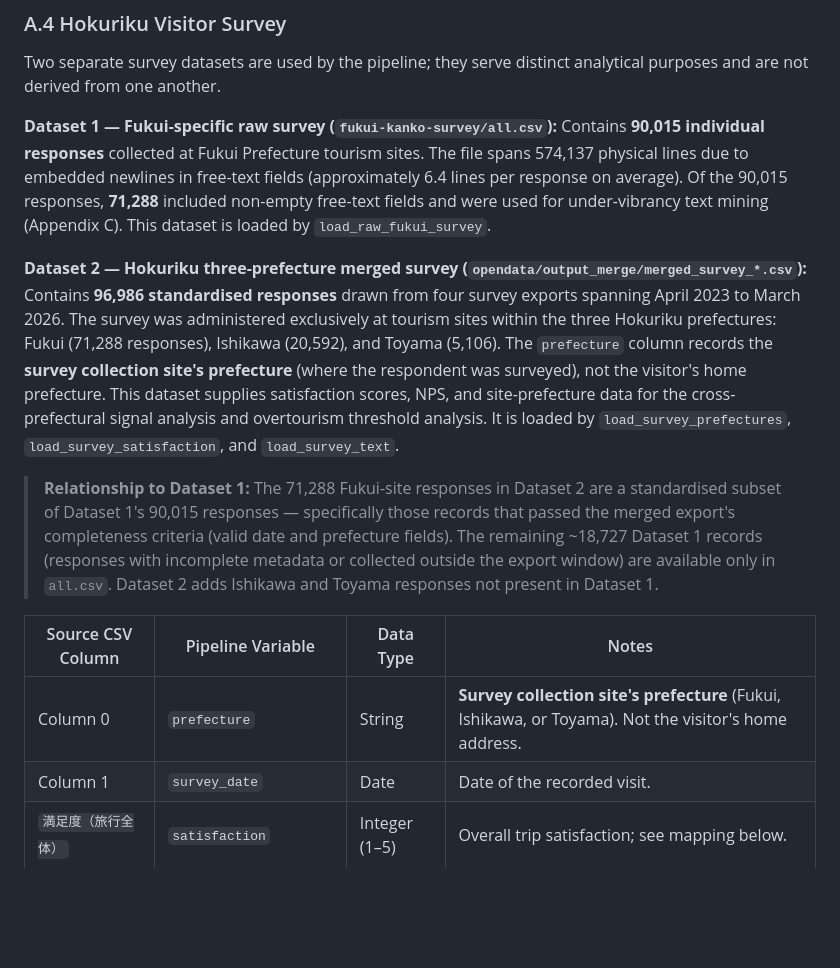
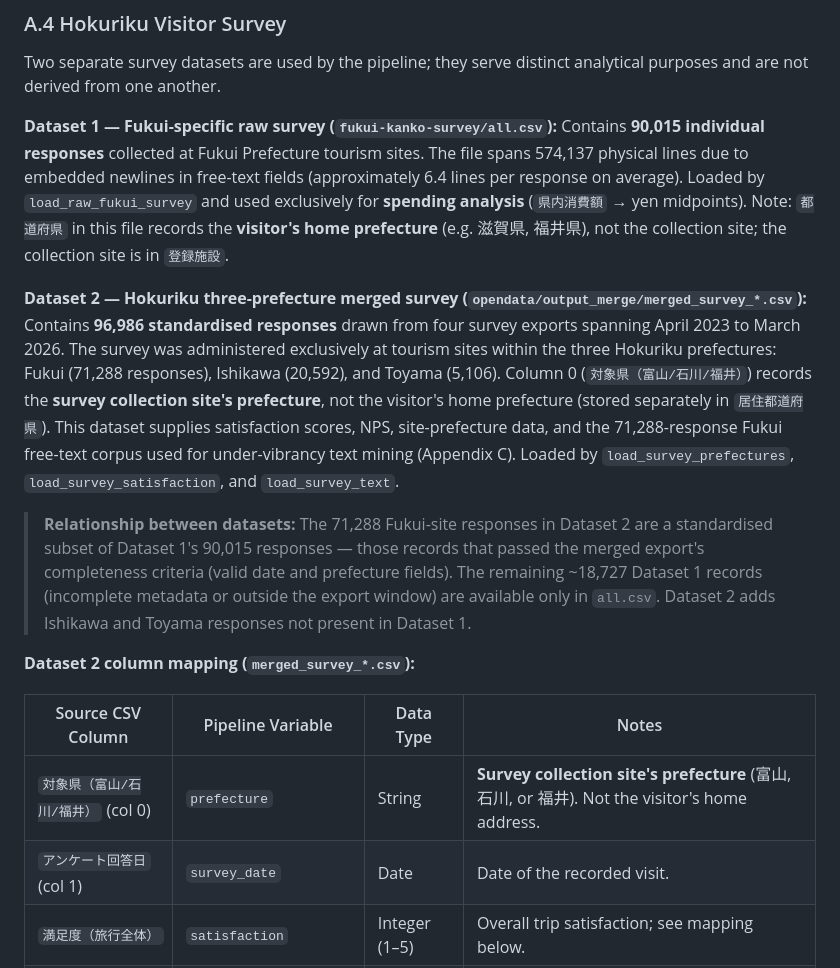
Before and after one commit to dinabelay-hub/hokuriku-tourism-ai-governance, a Markdown page: output/paper_appendices.md, the part around the change. Rendered like a GitHub page; blank space fills up the shorter version.

Commit message:
Fix A.4 survey dataset descriptions
- Dataset 1 (all.csv): clarify it is used only for spending analysis;
  correct that 都道府県 = visitor home prefecture, not collection site
- Dataset 2 (merged_survey): label column table explicitly as Dataset 2;
  show actual Japanese column names (対象県, アンケート回答日);
  add note that 居住都道府県 holds visitor home prefecture
- Remove incorrect claim that 71,288 free-text responses came from all.csv
  (they come from Dataset 2's Fukui subset via load_survey_text)

```diff
--- a/output/paper_appendices.md
+++ b/output/paper_appendices.md
@@ -52,16 +52,18 @@ Daily route-search metrics from the Tojinbo Google Business Profile were extract
 
 Two separate survey datasets are used by the pipeline; they serve distinct analytical purposes and are not derived from one another.
 
-**Dataset 1 — Fukui-specific raw survey (`fukui-kanko-survey/all.csv`):** Contains **90,015 individual responses** collected at Fukui Prefecture tourism sites. The file spans 574,137 physical lines due to embedded newlines in free-text fields (approximately 6.4 lines per response on average). Of the 90,015 responses, **71,288** included non-empty free-text fields and were used for under-vibrancy text mining (Appendix C). This dataset is loaded by `load_raw_fukui_survey`.
+**Dataset 1 — Fukui-specific raw survey (`fukui-kanko-survey/all.csv`):** Contains **90,015 individual responses** collected at Fukui Prefecture tourism sites. The file spans 574,137 physical lines due to embedded newlines in free-text fields (approximately 6.4 lines per response on average). Loaded by `load_raw_fukui_survey` and used exclusively for **spending analysis** (`県内消費額` → yen midpoints). Note: `都道府県` in this file records the **visitor's home prefecture** (e.g. 滋賀県, 福井県), not the collection site; the collection site is in `登録施設`.
 
-**Dataset 2 — Hokuriku three-prefecture merged survey (`opendata/output_merge/merged_survey_*.csv`):** Contains **96,986 standardised responses** drawn from four survey exports spanning April 2023 to March 2026. The survey was administered exclusively at tourism sites within the three Hokuriku prefectures: Fukui (71,288 responses), Ishikawa (20,592), and Toyama (5,106). The `prefecture` column records the **survey collection site's prefecture** (where the respondent was surveyed), not the visitor's home prefecture. This dataset supplies satisfaction scores, NPS, and site-prefecture data for the cross-prefectural signal analysis and overtourism threshold analysis. It is loaded by `load_survey_prefectures`, `load_survey_satisfaction`, and `load_survey_text`.
+**Dataset 2 — Hokuriku three-prefecture merged survey (`opendata/output_merge/merged_survey_*.csv`):** Contains **96,986 standardised responses** drawn from four survey exports spanning April 2023 to March 2026. The survey was administered exclusively at tourism sites within the three Hokuriku prefectures: Fukui (71,288 responses), Ishikawa (20,592), and Toyama (5,106). Column 0 (`対象県（富山/石川/福井）`) records the **survey collection site's prefecture**, not the visitor's home prefecture (stored separately in `居住都道府県`). This dataset supplies satisfaction scores, NPS, site-prefecture data, and the 71,288-response Fukui free-text corpus used for under-vibrancy text mining (Appendix C). Loaded by `load_survey_prefectures`, `load_survey_satisfaction`, and `load_survey_text`.
 
-> **Relationship to Dataset 1:** The 71,288 Fukui-site responses in Dataset 2 are a standardised subset of Dataset 1's 90,015 responses — specifically those records that passed the merged export's completeness criteria (valid date and prefecture fields). The remaining ~18,727 Dataset 1 records (responses with incomplete metadata or collected outside the export window) are available only in `all.csv`. Dataset 2 adds Ishikawa and Toyama responses not present in Dataset 1.
+> **Relationship between datasets:** The 71,288 Fukui-site responses in Dataset 2 are a standardised subset of Dataset 1's 90,015 responses — those records that passed the merged export's completeness criteria (valid date and prefecture fields). The remaining ~18,727 Dataset 1 records (incomplete metadata or outside the export window) are available only in `all.csv`. Dataset 2 adds Ishikawa and Toyama responses not present in Dataset 1.
+
+**Dataset 2 column mapping (`merged_survey_*.csv`):**
 
 | Source CSV Column | Pipeline Variable | Data Type | Notes |
 |---|---|---|---|
-| Column 0 | `prefecture` | String | **Survey collection site's prefecture** (Fukui, Ishikawa, or Toyama). Not the visitor's home address. |
-| Column 1 | `survey_date` | Date | Date of the recorded visit. |
+| `対象県（富山/石川/福井）` (col 0) | `prefecture` | String | **Survey collection site's prefecture** (富山, 石川, or 福井). Not the visitor's home address. |
+| `アンケート回答日` (col 1) | `survey_date` | Date | Date of the recorded visit. |
 | `満足度（旅行全体）` | `satisfaction` | Integer (1–5) | Overall trip satisfaction; see mapping below. |
 | `おすすめ度` | `nps_raw` | Integer (0–10) | Raw Net Promoter Score. |
 | `満足度（商品・サービス）` | `satisfaction_service` | Integer (1–5) | Satisfaction specifically regarding services. |
```
